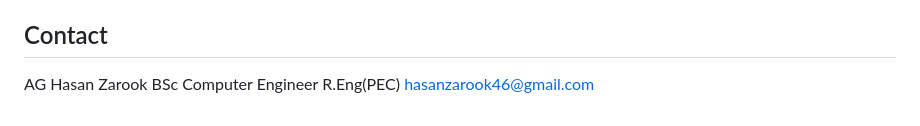
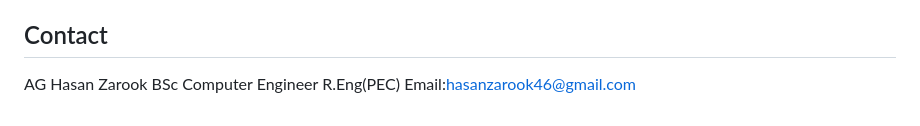
Before and after one commit to HasanZarook/Cross-Marketplace-Laptop-Review-Intelligence, a Markdown page: README.md, the part around the change. Rendered like a GitHub page.

```diff
--- a/README.md
+++ b/README.md
@@ -225,4 +225,4 @@ uvicorn backend:app --reload --host 0.0.0.0 --port 8000
 ## Contact
   AG Hasan Zarook
   BSc Computer Engineer R.Eng(PEC)
-  hasanzarook46@gmail.com
+  Email:hasanzarook46@gmail.com
```
